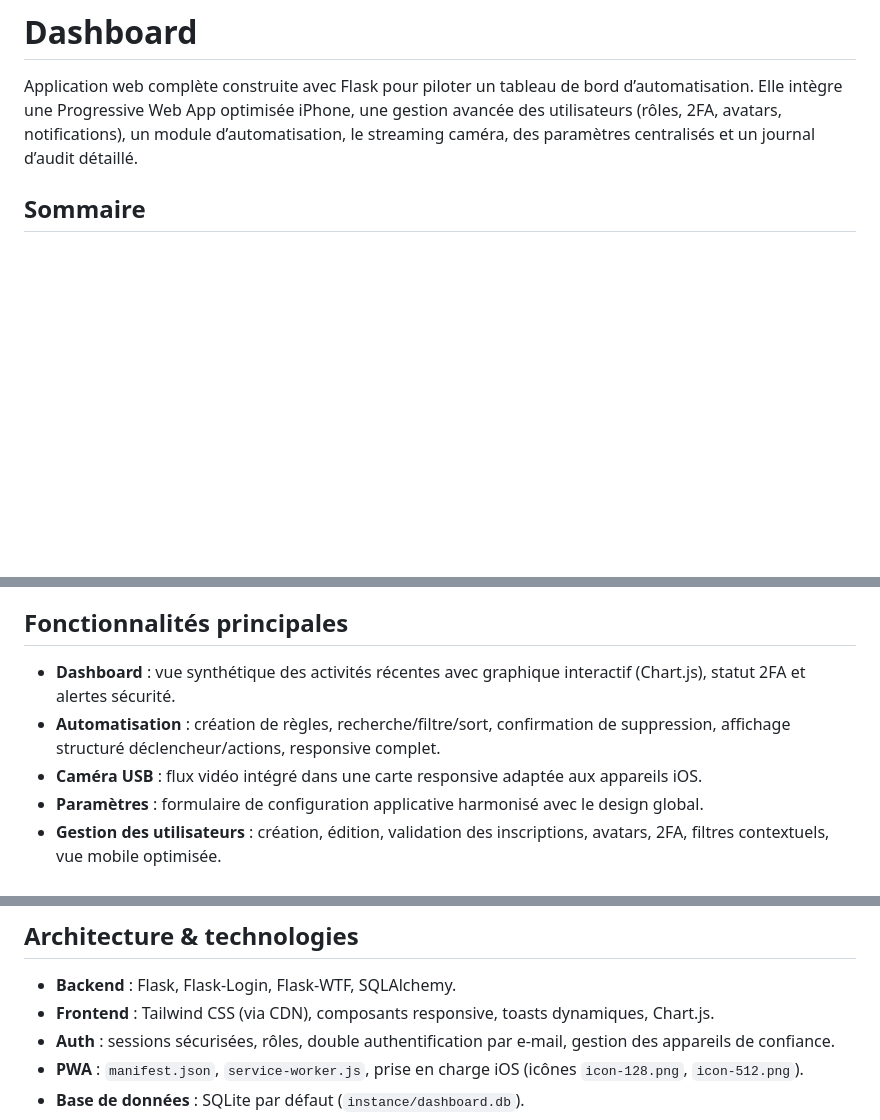
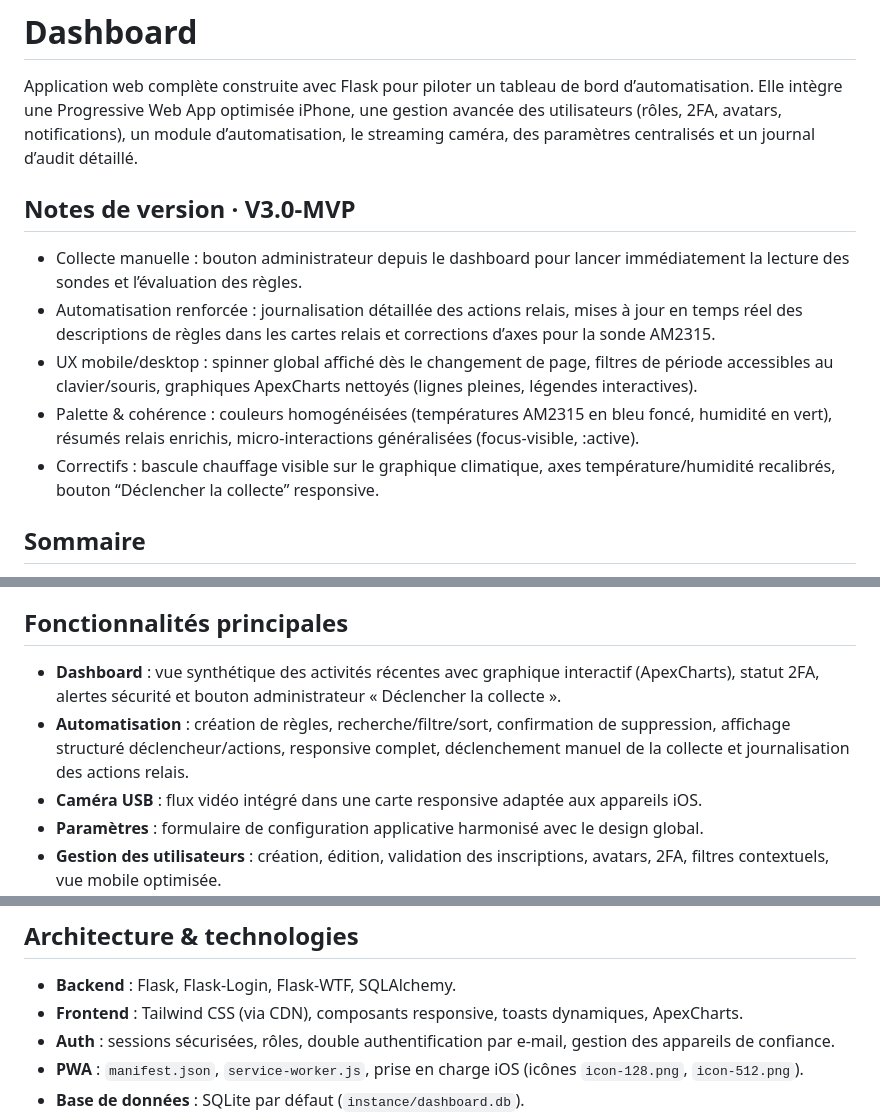
Before and after one commit to patrickpinard/CineFriends, a Markdown page: README.md, 3 parts joined by grey strips. Rendered like a GitHub page; blank space fills up the shorter version.

Commit message:
docs: mise à jour README pour V3.0-MVP

```diff
--- a/README.md
+++ b/README.md
@@ -1,6 +1,14 @@
 # Dashboard
 
 Application web complète construite avec Flask pour piloter un tableau de bord d’automatisation. Elle intègre une Progressive Web App optimisée iPhone, une gestion avancée des utilisateurs (rôles, 2FA, avatars, notifications), un module d’automatisation, le streaming caméra, des paramètres centralisés et un journal d’audit détaillé.
+
+## Notes de version · V3.0-MVP
+
+- Collecte manuelle : bouton administrateur depuis le dashboard pour lancer immédiatement la lecture des sondes et l’évaluation des règles.
+- Automatisation renforcée : journalisation détaillée des actions relais, mises à jour en temps réel des descriptions de règles dans les cartes relais et corrections d’axes pour la sonde AM2315.
+- UX mobile/desktop : spinner global affiché dès le changement de page, filtres de période accessibles au clavier/souris, graphiques ApexCharts nettoyés (lignes pleines, légendes interactives).
+- Palette & cohérence : couleurs homogénéisées (températures AM2315 en bleu foncé, humidité en vert), résumés relais enrichis, micro-interactions généralisées (focus-visible, :active).
+- Correctifs : bascule chauffage visible sur le graphique climatique, axes température/humidité recalibrés, bouton “Déclencher la collecte” responsive.
 
 ## Sommaire
 
@@ -22,8 +30,8 @@ Application web complète construite avec Flask pour piloter un tableau de bord
 
 ## Fonctionnalités principales
 
-- **Dashboard** : vue synthétique des activités récentes avec graphique interactif (Chart.js), statut 2FA et alertes sécurité.
-- **Automatisation** : création de règles, recherche/filtre/sort, confirmation de suppression, affichage structuré déclencheur/actions, responsive complet.
+- **Dashboard** : vue synthétique des activités récentes avec graphique interactif (ApexCharts), statut 2FA, alertes sécurité et bouton administrateur « Déclencher la collecte ».
+- **Automatisation** : création de règles, recherche/filtre/sort, confirmation de suppression, affichage structuré déclencheur/actions, responsive complet, déclenchement manuel de la collecte et journalisation des actions relais.
 - **Caméra USB** : flux vidéo intégré dans une carte responsive adaptée aux appareils iOS.
 - **Paramètres** : formulaire de configuration applicative harmonisé avec le design global.
 - **Gestion des utilisateurs** : création, édition, validation des inscriptions, avatars, 2FA, filtres contextuels, vue mobile optimisée.
@@ -34,7 +42,7 @@ Application web complète construite avec Flask pour piloter un tableau de bord
 ## Architecture & technologies
 
 - **Backend** : Flask, Flask-Login, Flask-WTF, SQLAlchemy.
-- **Frontend** : Tailwind CSS (via CDN), composants responsive, toasts dynamiques, Chart.js.
+- **Frontend** : Tailwind CSS (via CDN), composants responsive, toasts dynamiques, ApexCharts.
 - **Auth** : sessions sécurisées, rôles, double authentification par e-mail, gestion des appareils de confiance.
 - **PWA** : `manifest.json`, `service-worker.js`, prise en charge iOS (icônes `icon-128.png`, `icon-512.png`).
 - **Base de données** : SQLite par défaut (`instance/dashboard.db`).
```
